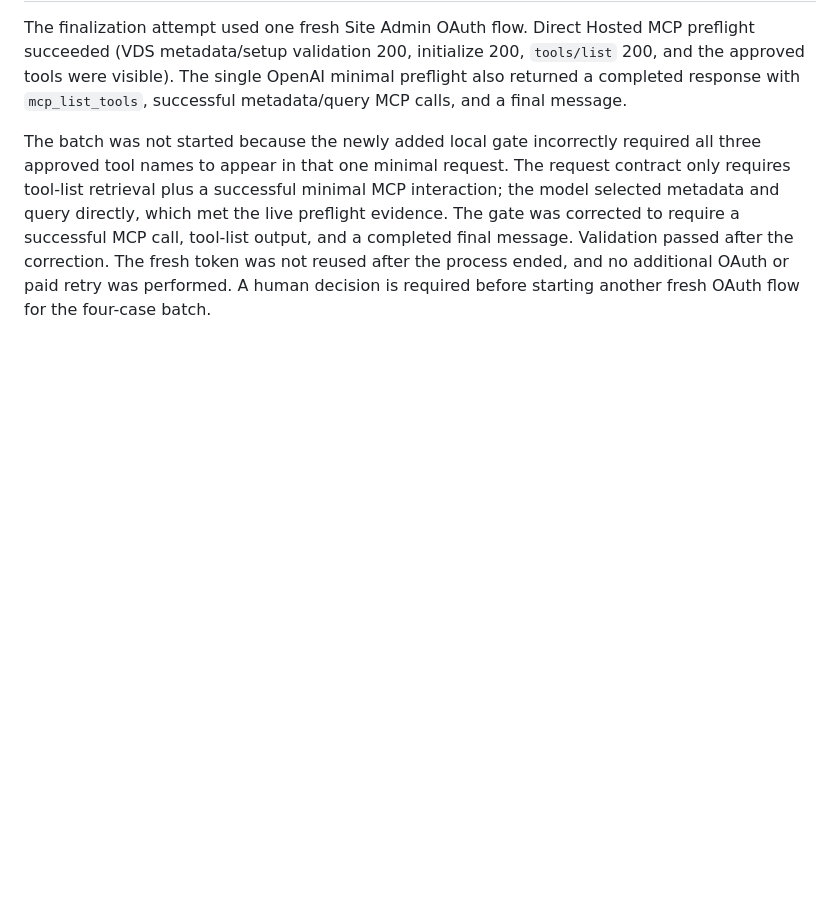
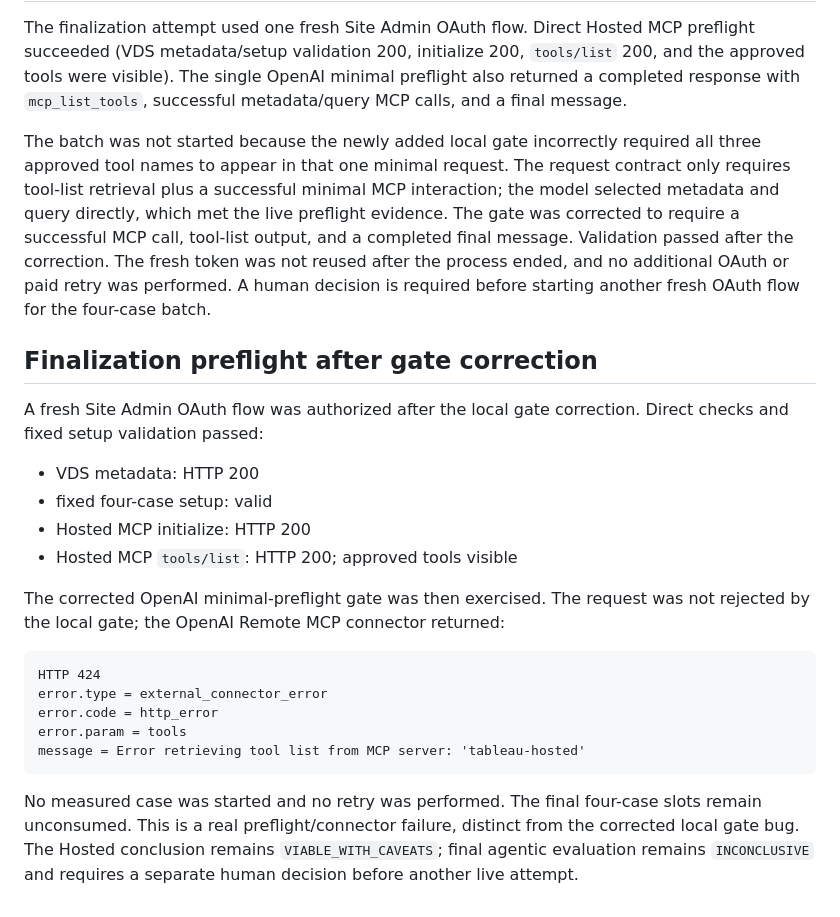
Before and after one commit to Chasoso/tableau-ambient-analyst, a Markdown page: docs/spikes/agentic-llm-measured-runs.md, the part around the change. GitHub-like rendering; blank space fills up the shorter version.

Commit message:
docs: record final preflight connector failure

````diff
--- a/docs/spikes/agentic-llm-measured-runs.md
+++ b/docs/spikes/agentic-llm-measured-runs.md
@@ -1318,3 +1318,30 @@ call, tool-list output, and a completed final message. Validation passed after
 the correction. The fresh token was not reused after the process ended, and no
 additional OAuth or paid retry was performed. A human decision is required
 before starting another fresh OAuth flow for the four-case batch.
+
+## Finalization preflight after gate correction
+
+A fresh Site Admin OAuth flow was authorized after the local gate correction.
+Direct checks and fixed setup validation passed:
+
+- VDS metadata: HTTP 200
+- fixed four-case setup: valid
+- Hosted MCP initialize: HTTP 200
+- Hosted MCP `tools/list`: HTTP 200; approved tools visible
+
+The corrected OpenAI minimal-preflight gate was then exercised. The request
+was not rejected by the local gate; the OpenAI Remote MCP connector returned:
+
+```text
+HTTP 424
+error.type = external_connector_error
+error.code = http_error
+error.param = tools
+message = Error retrieving tool list from MCP server: 'tableau-hosted'
+```
+
+No measured case was started and no retry was performed. The final four-case
+slots remain unconsumed. This is a real preflight/connector failure, distinct
+from the corrected local gate bug. The Hosted conclusion remains
+`VIABLE_WITH_CAVEATS`; final agentic evaluation remains `INCONCLUSIVE` and
+requires a separate human decision before another live attempt.
````
